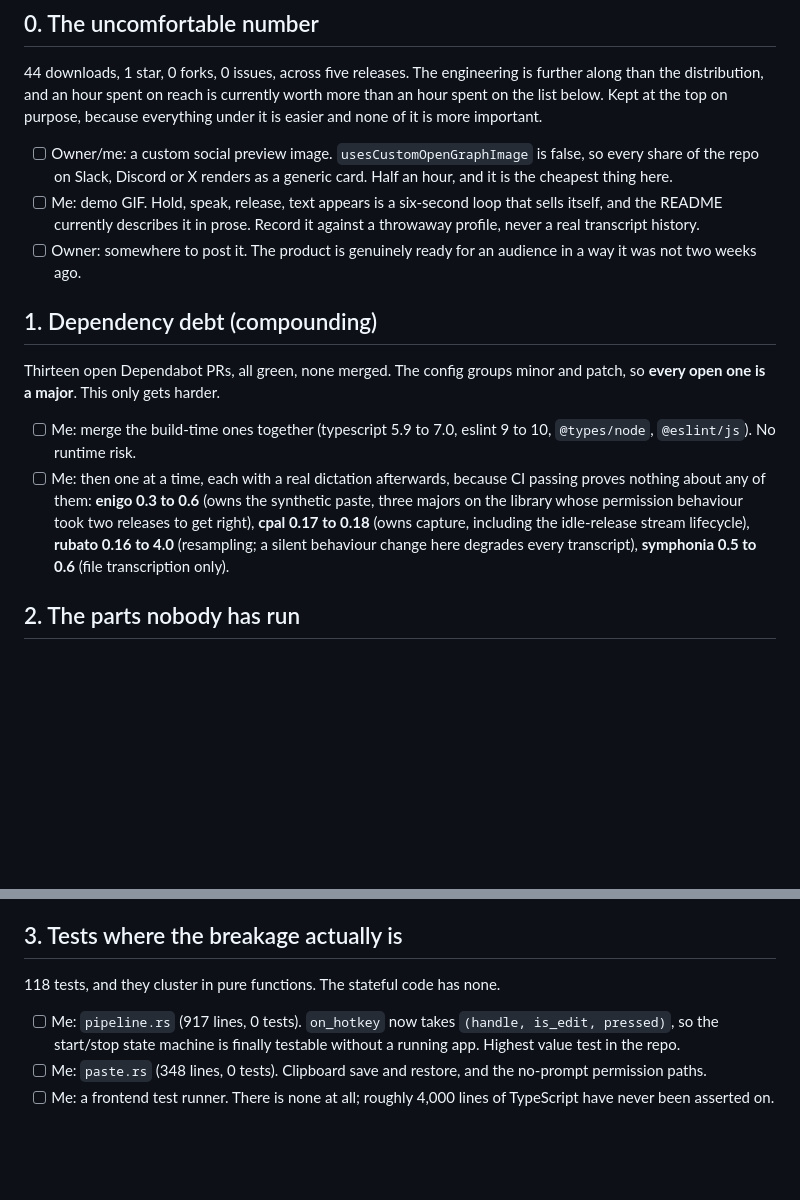
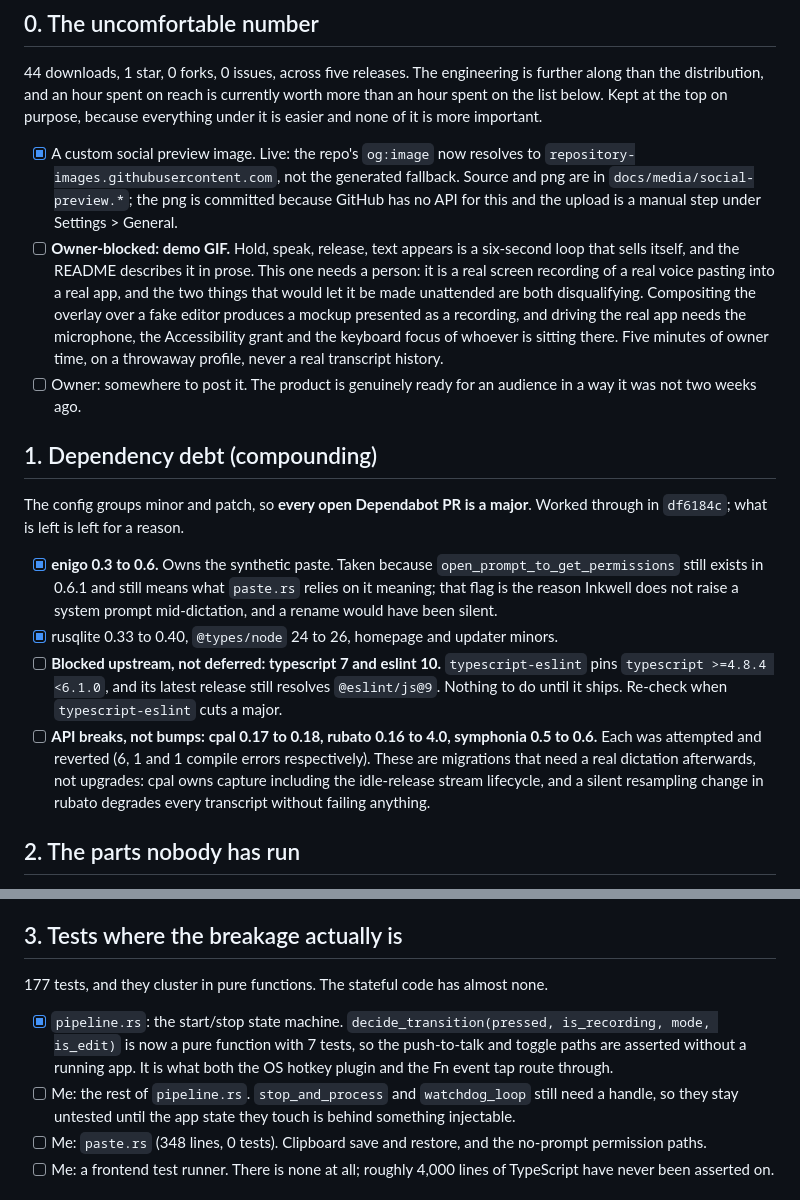
Before and after one commit to SirSicard/inkwell, a Markdown page: TODO.md, 2 parts joined by grey strips. Drawn GitHub-style; blank space fills up the shorter version.

Commit message:
docs: TODO reflects what landed in the dependency and test passes
Also splits the dependency list into blocked-upstream and API-break, which
are different problems: one is waiting on typescript-eslint, the other is
three migrations that need a real dictation to validate. And marks the demo
GIF owner-blocked with the reason, so it does not read as forgotten.

```diff
--- a/TODO.md
+++ b/TODO.md
@@ -14,30 +14,43 @@ is further along than the distribution, and an hour spent on reach is currently
 worth more than an hour spent on the list below. Kept at the top on purpose,
 because everything under it is easier and none of it is more important.
 
-- [ ] Owner/me: a custom social preview image. `usesCustomOpenGraphImage` is
-      false, so every share of the repo on Slack, Discord or X renders as a
-      generic card. Half an hour, and it is the cheapest thing here.
-- [ ] Me: demo GIF. Hold, speak, release, text appears is a six-second loop that
-      sells itself, and the README currently describes it in prose. Record it
-      against a throwaway profile, never a real transcript history.
+- [x] A custom social preview image. Live: the repo's `og:image` now resolves to
+      `repository-images.githubusercontent.com`, not the generated fallback.
+      Source and png are in `docs/media/social-preview.*`; the png is committed
+      because GitHub has no API for this and the upload is a manual step under
+      Settings > General.
+- [ ] **Owner-blocked: demo GIF.** Hold, speak, release, text appears is a
+      six-second loop that sells itself, and the README describes it in prose.
+      This one needs a person: it is a real screen recording of a real voice
+      pasting into a real app, and the two things that would let it be made
+      unattended are both disqualifying. Compositing the overlay over a fake
+      editor produces a mockup presented as a recording, and driving the real
+      app needs the microphone, the Accessibility grant and the keyboard focus
+      of whoever is sitting there. Five minutes of owner time, on a throwaway
+      profile, never a real transcript history.
 - [ ] Owner: somewhere to post it. The product is genuinely ready for an
       audience in a way it was not two weeks ago.
 
 ## 1. Dependency debt (compounding)
 
-Thirteen open Dependabot PRs, all green, none merged. The config groups minor
-and patch, so **every open one is a major**. This only gets harder.
+The config groups minor and patch, so **every open Dependabot PR is a major**.
+Worked through in `df6184c`; what is left is left for a reason.
 
-- [ ] Me: merge the build-time ones together (typescript 5.9 to 7.0, eslint 9 to
-      10, `@types/node`, `@eslint/js`). No runtime risk.
-- [ ] Me: then one at a time, each with a real dictation afterwards, because CI
-      passing proves nothing about any of them:
-      **enigo 0.3 to 0.6** (owns the synthetic paste, three majors on the
-      library whose permission behaviour took two releases to get right),
-      **cpal 0.17 to 0.18** (owns capture, including the idle-release stream
-      lifecycle), **rubato 0.16 to 4.0** (resampling; a silent behaviour change
-      here degrades every transcript), **symphonia 0.5 to 0.6** (file
-      transcription only).
+- [x] **enigo 0.3 to 0.6.** Owns the synthetic paste. Taken because
+      `open_prompt_to_get_permissions` still exists in 0.6.1 and still means what
+      `paste.rs` relies on it meaning; that flag is the reason Inkwell does not
+      raise a system prompt mid-dictation, and a rename would have been silent.
+- [x] rusqlite 0.33 to 0.40, `@types/node` 24 to 26, homepage and updater minors.
+- [ ] **Blocked upstream, not deferred: typescript 7 and eslint 10.**
+      `typescript-eslint` pins `typescript >=4.8.4 <6.1.0`, and its latest
+      release still resolves `@eslint/js@9`. Nothing to do until it ships.
+      Re-check when `typescript-eslint` cuts a major.
+- [ ] **API breaks, not bumps: cpal 0.17 to 0.18, rubato 0.16 to 4.0,
+      symphonia 0.5 to 0.6.** Each was attempted and reverted (6, 1 and 1
+      compile errors respectively). These are migrations that need a real
+      dictation afterwards, not upgrades: cpal owns capture including the
+      idle-release stream lifecycle, and a silent resampling change in rubato
+      degrades every transcript without failing anything.
 
 ## 2. The parts nobody has run
 
@@ -59,11 +72,15 @@ and patch, so **every open one is a major**. This only gets harder.
 
 ## 3. Tests where the breakage actually is
 
-118 tests, and they cluster in pure functions. The stateful code has none.
+177 tests, and they cluster in pure functions. The stateful code has almost none.
 
-- [ ] Me: `pipeline.rs` (917 lines, 0 tests). `on_hotkey` now takes
-      `(handle, is_edit, pressed)`, so the start/stop state machine is finally
-      testable without a running app. Highest value test in the repo.
+- [x] `pipeline.rs`: the start/stop state machine. `decide_transition(pressed,
+      is_recording, mode, is_edit)` is now a pure function with 7 tests, so the
+      push-to-talk and toggle paths are asserted without a running app. It is
+      what both the OS hotkey plugin and the Fn event tap route through.
+- [ ] Me: the rest of `pipeline.rs`. `stop_and_process` and `watchdog_loop` still
+      need a handle, so they stay untested until the app state they touch is
+      behind something injectable.
 - [ ] Me: `paste.rs` (348 lines, 0 tests). Clipboard save and restore, and the
       no-prompt permission paths.
 - [ ] Me: a frontend test runner. There is none at all; roughly 4,000 lines of
```
